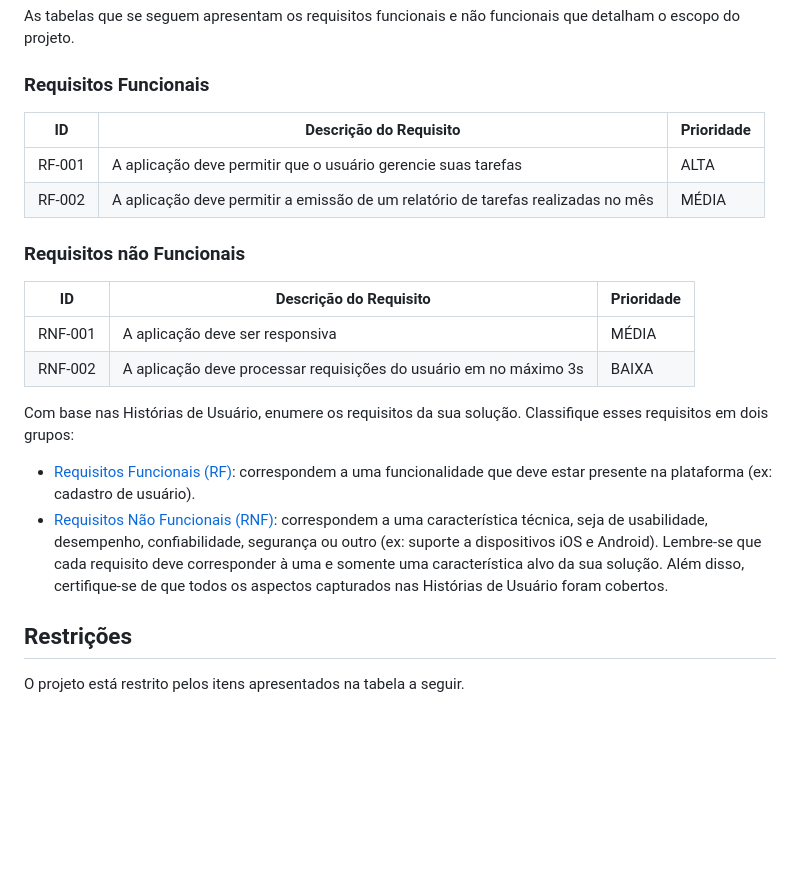
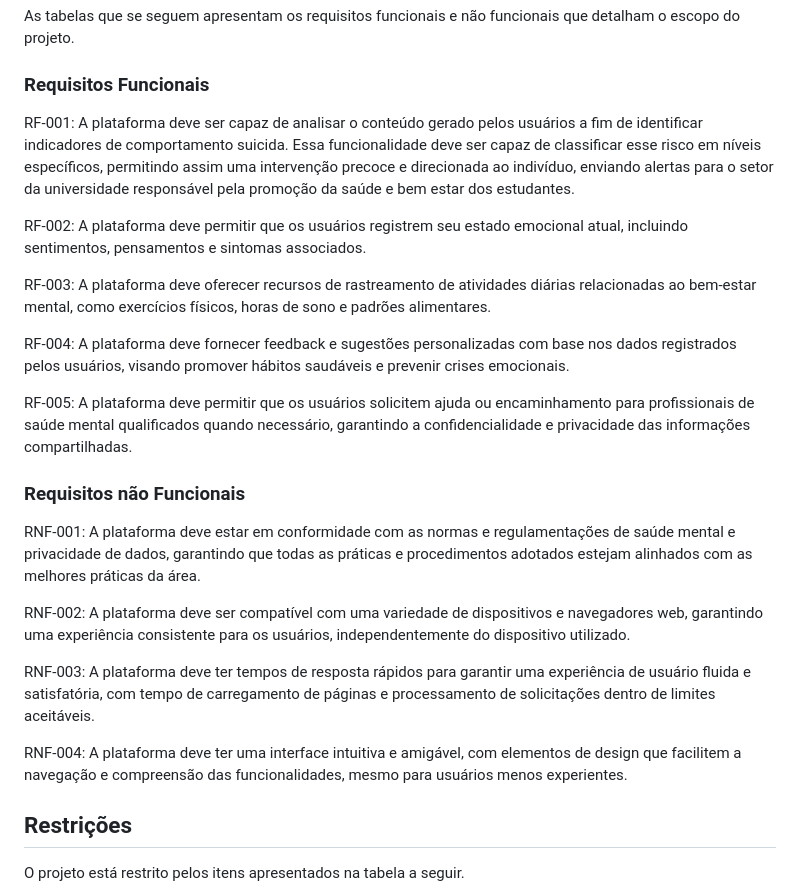
Before and after one commit to ICEI-PUC-Minas-PMV-SI/pmv-si-2024-1-pe1-t2-monitorbemestarestudantil, a Markdown page: docs/especification.md, the part around the change printed below. Drawn GitHub-style; blank space fills up the shorter version.

Commit message:
Update especification.md
atualizacao especificacao

```diff
--- a/docs/especification.md
+++ b/docs/especification.md
@@ -46,33 +39,26 @@ As tabelas que se seguem apresentam os requisitos funcionais e não funcionais q
 
 ### Requisitos Funcionais
 
-|ID    | Descrição do Requisito  | Prioridade |
-|------|-----------------------------------------|----|
-|RF-001| A aplicação deve permitir que o usuário gerencie suas tarefas | ALTA |
-|RF-002| A aplicação deve permitir a emissão de um relatório de tarefas realizadas no mês   | MÉDIA |
+RF-001: A plataforma deve ser capaz de analisar o conteúdo gerado pelos usuários a fim de identificar indicadores de comportamento suicida. Essa funcionalidade deve ser capaz de classificar esse risco em níveis específicos, permitindo assim uma intervenção precoce e direcionada ao indivíduo, enviando alertas para o setor da universidade responsável pela promoção da saúde e bem estar dos estudantes.
+
+RF-002: A plataforma deve permitir que os usuários registrem seu estado emocional atual, incluindo sentimentos, pensamentos e sintomas associados.
+
+RF-003: A plataforma deve oferecer recursos de rastreamento de atividades diárias relacionadas ao bem-estar mental, como exercícios físicos, horas de sono e padrões alimentares.
+
+RF-004: A plataforma deve fornecer feedback e sugestões personalizadas com base nos dados registrados pelos usuários, visando promover hábitos saudáveis e prevenir crises emocionais.
+
+RF-005: A plataforma deve permitir que os usuários solicitem ajuda ou encaminhamento para profissionais de saúde mental qualificados quando necessário, garantindo a confidencialidade e privacidade das informações compartilhadas.
 
 
 ### Requisitos não Funcionais
 
-|ID     | Descrição do Requisito  |Prioridade |
-|-------|-------------------------|----|
-|RNF-001| A aplicação deve ser responsiva | MÉDIA |
-|RNF-002| A aplicação deve processar requisições do usuário em no máximo 3s |  BAIXA |
+RNF-001: A plataforma deve estar em conformidade com as normas e regulamentações de saúde mental e privacidade de dados, garantindo que todas as práticas e procedimentos adotados estejam alinhados com as melhores práticas da área.
 
-Com base nas Histórias de Usuário, enumere os requisitos da sua solução. Classifique esses requisitos em dois grupos:
+RNF-002: A plataforma deve ser compatível com uma variedade de dispositivos e navegadores web, garantindo uma experiência consistente para os usuários, independentemente do dispositivo utilizado.
 
-- [Requisitos Funcionais
- (RF)](https://pt.wikipedia.org/wiki/Requisito_funcional):
- correspondem a uma funcionalidade que deve estar presente na
-  plataforma (ex: cadastro de usuário).
-- [Requisitos Não Funcionais
-  (RNF)](https://pt.wikipedia.org/wiki/Requisito_n%C3%A3o_funcional):
-  correspondem a uma característica técnica, seja de usabilidade,
-  desempenho, confiabilidade, segurança ou outro (ex: suporte a
-  dispositivos iOS e Android).
-Lembre-se que cada requisito deve corresponder à uma e somente uma
-característica alvo da sua solução. Além disso, certifique-se de que
-todos os aspectos capturados nas Histórias de Usuário foram cobertos.
+RNF-003: A plataforma deve ter tempos de resposta rápidos para garantir uma experiência de usuário fluida e satisfatória, com tempo de carregamento de páginas e processamento de solicitações dentro de limites aceitáveis.
+
+RNF-004: A plataforma deve ter uma interface intuitiva e amigável, com elementos de design que facilitem a navegação e compreensão das funcionalidades, mesmo para usuários menos experientes.
 
 ## Restrições
 
```
Also changed, not shown: other parts of docs/especification.md (+18 -25 lines).
